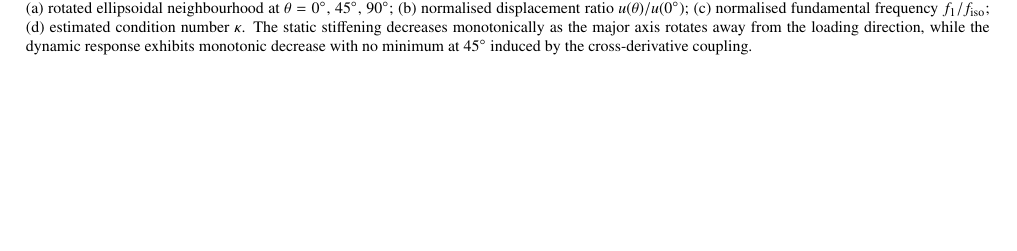
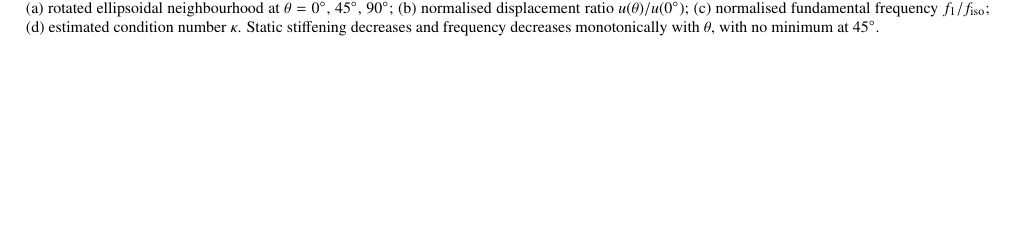
Before and after one commit to vipin-oss/BFS-FEM-MATLAB, a LaTeX paper (final_journal_ready/final.tex): part of page 35 of 45, cut so that both start at the same text. Compiled offline with pdfLaTeX.

```diff
--- a/final_journal_ready/final.tex
+++ b/final_journal_ready/final.tex
@@ -2553,10 +2553,7 @@
     (c)~normalised fundamental frequency
     $f_{1}/f_{\mathrm{iso}}$;
     (d)~estimated condition number~$\kappa$.
-    The static stiffening decreases monotonically as the major axis
-    rotates away from the loading direction, while the dynamic response
-    exhibits monotonic decrease with no minimum at $45^{\circ}$
-    induced by the cross-derivative coupling.}
+    Static stiffening decreases and frequency decreases monotonically with $\theta$, with no minimum at $45^{\circ}$.}
     \label{fig:3D_orientation_effect}
 \end{figure*}
 
```
